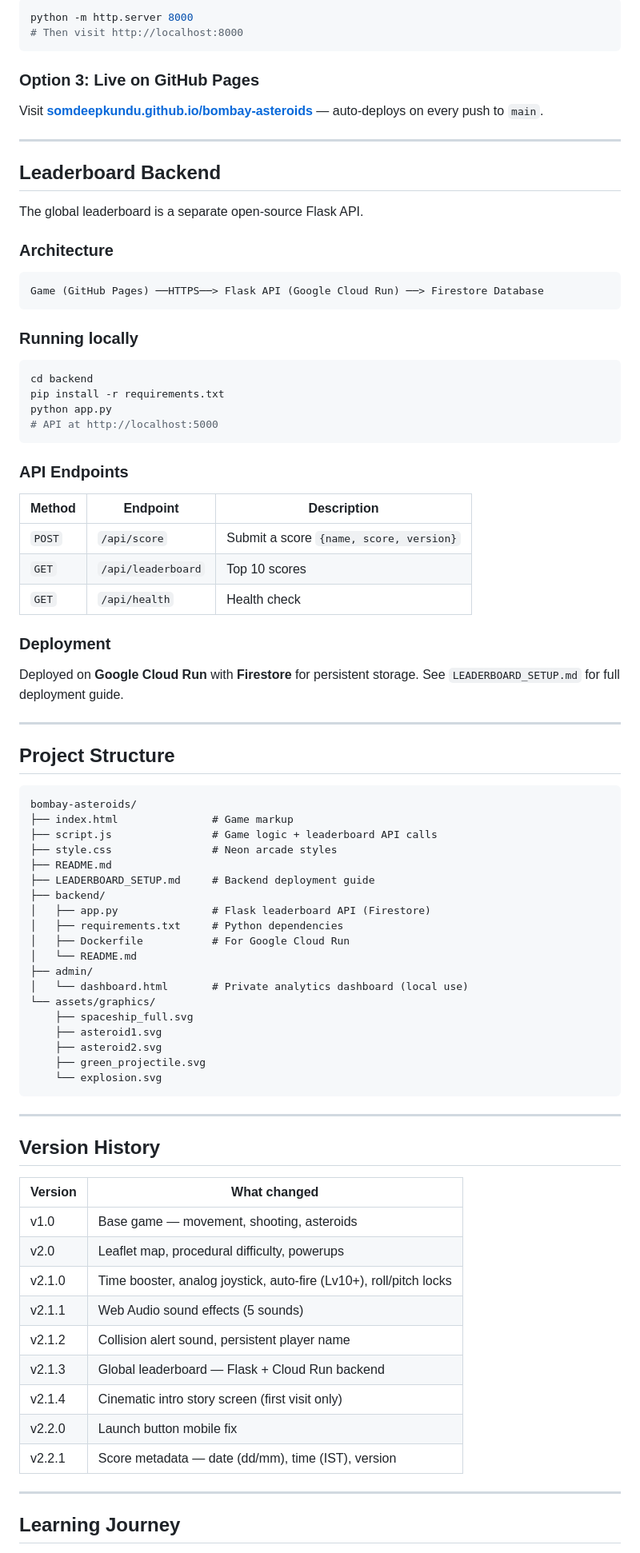
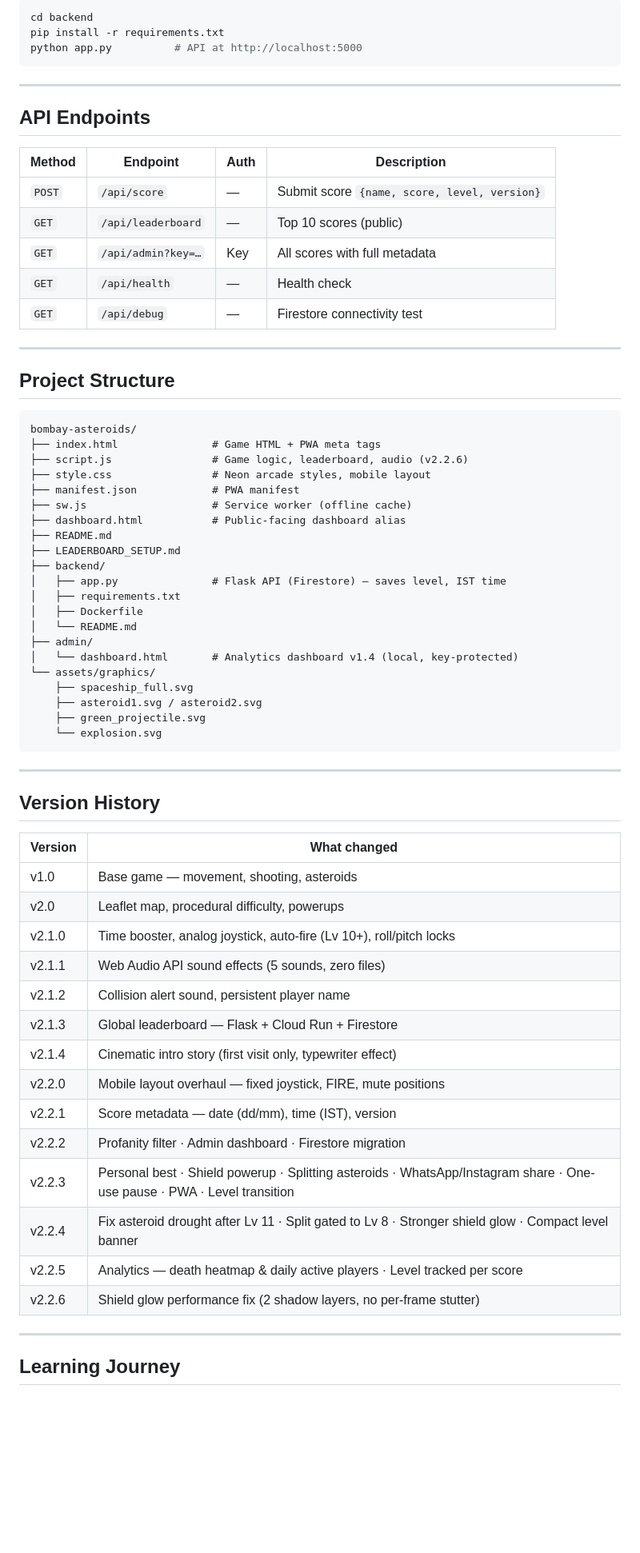
Before and after one commit to somdeepkundu/bombay-asteroids, a Markdown page: README.md, the part around one of its changes. Shown at 80% size. Rendered like a GitHub page; blank space fills up the shorter version.

````diff
--- a/README.md
+++ b/README.md
@@ -134,44 +161,20 @@ start index.html         # Windows
 ```bash
-python -m http.server 8000
-# Then visit http://localhost:8000
+cd backend
+pip install -r requirements.txt
+python app.py          # API at http://localhost:5000
 ```
-
-### Option 3: Live on GitHub Pages
-
-Visit **[somdeepkundu.github.io/bombay-asteroids](https://somdeepkundu.github.io/bombay-asteroids/)** — auto-deploys on every push to `main`.
 
 ---
 
-## Leaderboard Backend
+## API Endpoints
 
-The global leaderboard is a separate open-source Flask API.
-
-### Architecture
-
-```
-Game (GitHub Pages) ──HTTPS──> Flask API (Google Cloud Run) ──> Firestore Database
-```
-
-### Running locally
-
-```bash
-cd backend
-pip install -r requirements.txt
-python app.py
-# API at http://localhost:5000
-```
-
-### API Endpoints
-
-| Method | Endpoint | Description |
-|---|---|---|
-| `POST` | `/api/score` | Submit a score `{name, score, version}` |
-| `GET` | `/api/leaderboard` | Top 10 scores |
-| `GET` | `/api/health` | Health check |
-
-### Deployment
-
-Deployed on **Google Cloud Run** with **Firestore** for persistent storage. See `LEADERBOARD_SETUP.md` for full deployment guide.
+| Method | Endpoint | Auth | Description |
+|---|---|---|---|
+| `POST` | `/api/score` | — | Submit score `{name, score, level, version}` |
+| `GET` | `/api/leaderboard` | — | Top 10 scores (public) |
+| `GET` | `/api/admin?key=…` | Key | All scores with full metadata |
+| `GET` | `/api/health` | — | Health check |
+| `GET` | `/api/debug` | — | Firestore connectivity test |
 
 ---
 
@@ -179,22 +182,24 @@ Deployed on **Google Cloud Run** with **Firestore** for persistent storage. See
 
 ```
 bombay-asteroids/
-├── index.html               # Game markup
-├── script.js                # Game logic + leaderboard API calls
-├── style.css                # Neon arcade styles
+├── index.html               # Game HTML + PWA meta tags
+├── script.js                # Game logic, leaderboard, audio (v2.2.6)
+├── style.css                # Neon arcade styles, mobile layout
+├── manifest.json            # PWA manifest
+├── sw.js                    # Service worker (offline cache)
+├── dashboard.html           # Public-facing dashboard alias
 ├── README.md
-├── LEADERBOARD_SETUP.md     # Backend deployment guide
+├── LEADERBOARD_SETUP.md
 ├── backend/
-│   ├── app.py               # Flask leaderboard API (Firestore)
-│   ├── requirements.txt     # Python dependencies
-│   ├── Dockerfile           # For Google Cloud Run
+│   ├── app.py               # Flask API (Firestore) — saves level, IST time
+│   ├── requirements.txt
+│   ├── Dockerfile
 │   └── README.md
 ├── admin/
-│   └── dashboard.html       # Private analytics dashboard (local use)
+│   └── dashboard.html       # Analytics dashboard v1.4 (local, key-protected)
 └── assets/graphics/
     ├── spaceship_full.svg
-    ├── asteroid1.svg
-    ├── asteroid2.svg
+    ├── asteroid1.svg / asteroid2.svg
     ├── green_projectile.svg
     └── explosion.svg
 ```
@@ -207,13 +212,18 @@ bombay-asteroids/
 |---|---|
 | v1.0 | Base game — movement, shooting, asteroids |
 | v2.0 | Leaflet map, procedural difficulty, powerups |
-| v2.1.0 | Time booster, analog joystick, auto-fire (Lv10+), roll/pitch locks |
-| v2.1.1 | Web Audio sound effects (5 sounds) |
+| v2.1.0 | Time booster, analog joystick, auto-fire (Lv 10+), roll/pitch locks |
+| v2.1.1 | Web Audio API sound effects (5 sounds, zero files) |
 | v2.1.2 | Collision alert sound, persistent player name |
-| v2.1.3 | Global leaderboard — Flask + Cloud Run backend |
-| v2.1.4 | Cinematic intro story screen (first visit only) |
-| v2.2.0 | Launch button mobile fix |
+| v2.1.3 | Global leaderboard — Flask + Cloud Run + Firestore |
+| v2.1.4 | Cinematic intro story (first visit only, typewriter effect) |
+| v2.2.0 | Mobile layout overhaul — fixed joystick, FIRE, mute positions |
 | v2.2.1 | Score metadata — date (dd/mm), time (IST), version |
+| v2.2.2 | Profanity filter · Admin dashboard · Firestore migration |
+| v2.2.3 | Personal best · Shield powerup · Splitting asteroids · WhatsApp/Instagram share · One-use pause · PWA · Level transition |
+| v2.2.4 | Fix asteroid drought after Lv 11 · Split gated to Lv 8 · Stronger shield glow · Compact level banner |
+| v2.2.5 | Analytics — death heatmap & daily active players · Level tracked per score |
+| v2.2.6 | Shield glow performance fix (2 shadow layers, no per-frame stutter) |
 
 ---
 
````
Also changed, not shown: other parts of README.md (+97 -85 lines).
